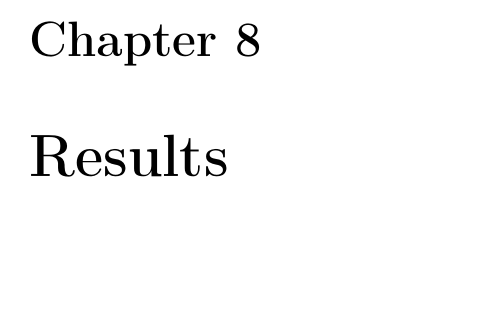
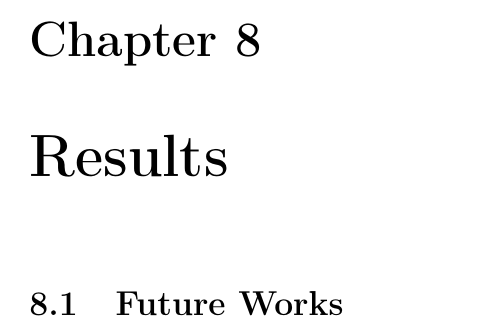
Before and after one commit to petter/master-thesis, a LaTeX thesis (src/main.tex, which reads src/chapters/results/results.tex): part of page 45 of 48, cut so that both start at the same text, the shorter picture padded with empty space. Compiled offline with pdfLaTeX; a LaTeX package or settings file that is missing is left out.

Commit message:
Add future works to result chapter

```diff
--- /dev/null
+++ b/src/chapters/results/results.tex
@@ -0,0 +1,3 @@
+\chapter{Results}\label{ch:results}
+
+\section{Future Works}\label{sec:future-works}
```
Also changed, not shown: src/main.tex (+1 -2 lines), src/main.pdf.
